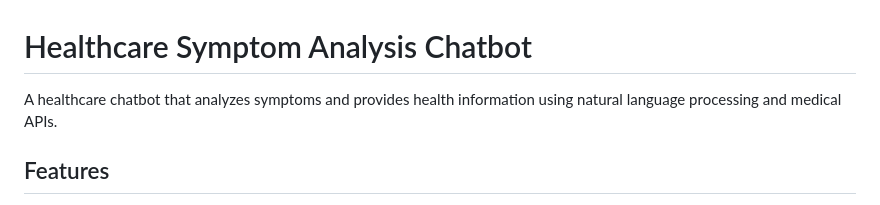
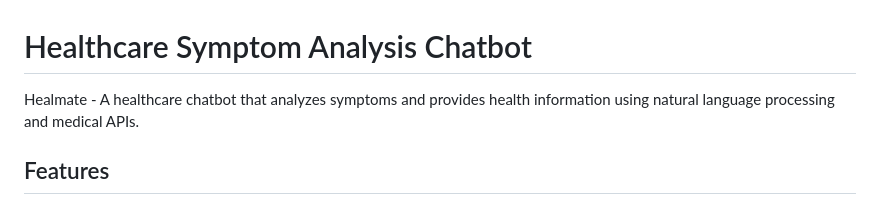
Before and after one commit to Abjtx/healthcare-chatbot, a Markdown page: README.md, the part around the change. GitHub-like rendering.

Commit message:
healmate update

```diff
--- a/README.md
+++ b/README.md
@@ -1,6 +1,6 @@
 # Healthcare Symptom Analysis Chatbot
 
-A healthcare chatbot that analyzes symptoms and provides health information using natural language processing and medical APIs.
+Healmate - A healthcare chatbot that analyzes symptoms and provides health information using natural language processing and medical APIs.
 
 ## Features
 
```
